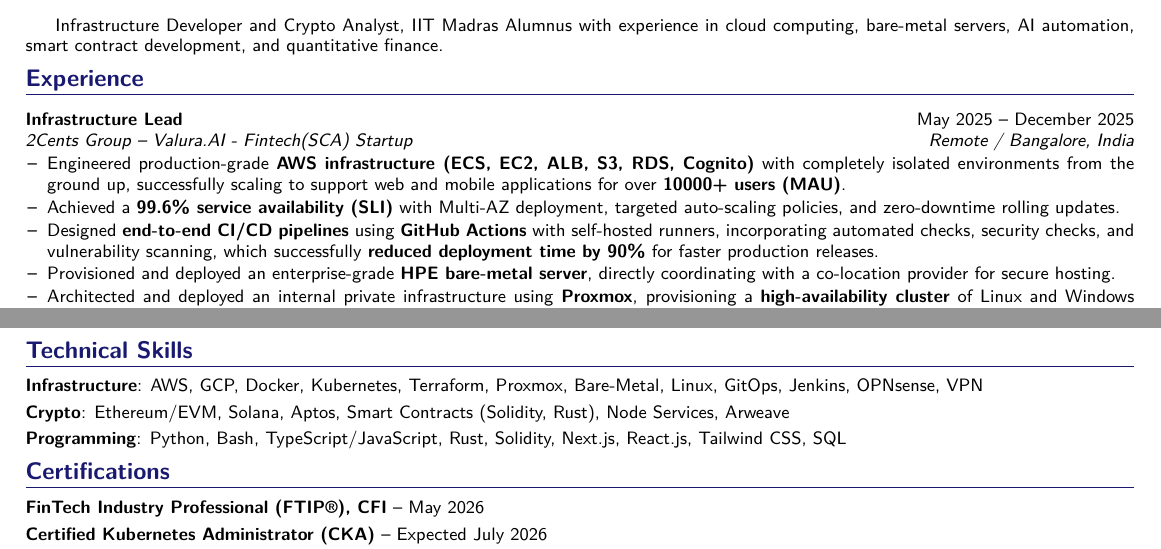
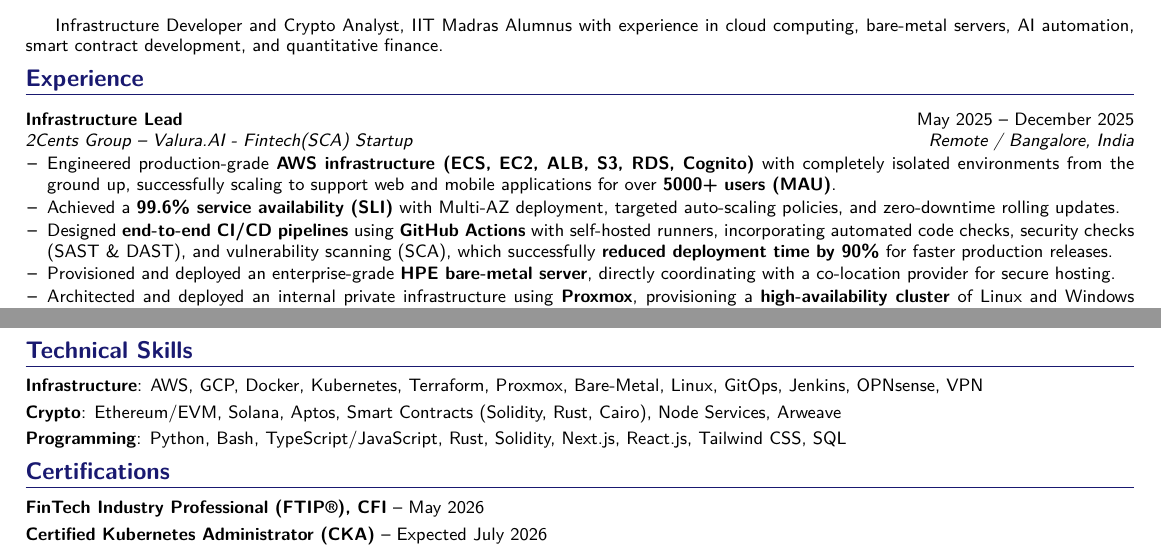
Before and after one commit to satyvm/satyam.cv, a LaTeX CV (src/data/resume.tex): two parts of the page, joined at a grey line, cut so that both start at the same text. Compiled offline with pdfLaTeX.

Commit message:
update: resume

```diff
--- a/src/data/resume.tex
+++ b/src/data/resume.tex
@@ -99,9 +99,9 @@
       {Infrastructure Lead}{May 2025 -- December 2025}
       {2Cents Group -- Valura.AI - Fintech(SCA) Startup}{Remote / Bangalore, India}
       \resumeItemListStart
-        \resumeItem{Engineered production-grade \textbf{AWS infrastructure (ECS, EC2, ALB,  S3, RDS, Cognito)} with completely isolated environments from the ground up, successfully scaling to support web and mobile applications for over \textbf{10000+ users (MAU)}.}
+        \resumeItem{Engineered production-grade \textbf{AWS infrastructure (ECS, EC2, ALB,  S3, RDS, Cognito)} with completely isolated environments from the ground up, successfully scaling to support web and mobile applications for over \textbf{5000+ users (MAU)}.}
         \resumeItem{Achieved a \textbf{99.6\% service availability (SLI)} with Multi-AZ deployment, targeted auto-scaling policies, and zero-downtime rolling updates.}
-        \resumeItem{Designed \textbf{end-to-end CI/CD pipelines} using \textbf{GitHub Actions} with self-hosted runners, incorporating automated checks, security checks, and vulnerability scanning, which successfully \textbf{reduced deployment time by 90\%} for faster production releases.}
+        \resumeItem{Designed \textbf{end-to-end CI/CD pipelines} using \textbf{GitHub Actions} with self-hosted runners, incorporating automated code checks, security checks (SAST \& DAST), and vulnerability scanning (SCA), which successfully \textbf{reduced deployment time by 90\%} for faster production releases.}
         \resumeItem{Provisioned and deployed an enterprise-grade \textbf{HPE bare-metal server}, directly coordinating with a co-location provider for secure hosting.}
         \resumeItem{Architected and deployed an internal private infrastructure using \textbf{Proxmox}, provisioning a \textbf{high-availability cluster} of Linux and Windows VMs with automated resources, dedicated to Synapse (an internal tool for trading) and various trading strategies.}
         \resumeItem{Implemented a firewall and networking having different zones on Proxmox with \textbf{OPNsense} and access through \textbf{Wireguard VPN}. Utilized LXCs / VMs with strict resource controls for testing and production with GitHub and \textbf{Portainer} for CI/CD deployment.}
@@ -154,7 +154,7 @@
 \begin{itemize}[leftmargin=0in, label={}, itemsep=3pt, parsep=0pt, topsep=2pt]
     \small
     \item \textbf{Infrastructure}: AWS, GCP, Docker, Kubernetes, Terraform, Proxmox, Bare-Metal, Linux, GitOps, Jenkins, OPNsense, VPN
-    \item \textbf{Crypto}: Ethereum/EVM, Solana, Aptos, Smart Contracts (Solidity, Rust), Node Services, Arweave
+    \item \textbf{Crypto}: Ethereum/EVM, Solana, Aptos, Smart Contracts (Solidity, Rust, Cairo), Node Services, Arweave
     \item \textbf{Programming}: Python, Bash, TypeScript/JavaScript, Rust, Solidity, Next.js, React.js, Tailwind CSS, SQL
 \end{itemize}
 
```
Also changed, not shown: 1 other file.
